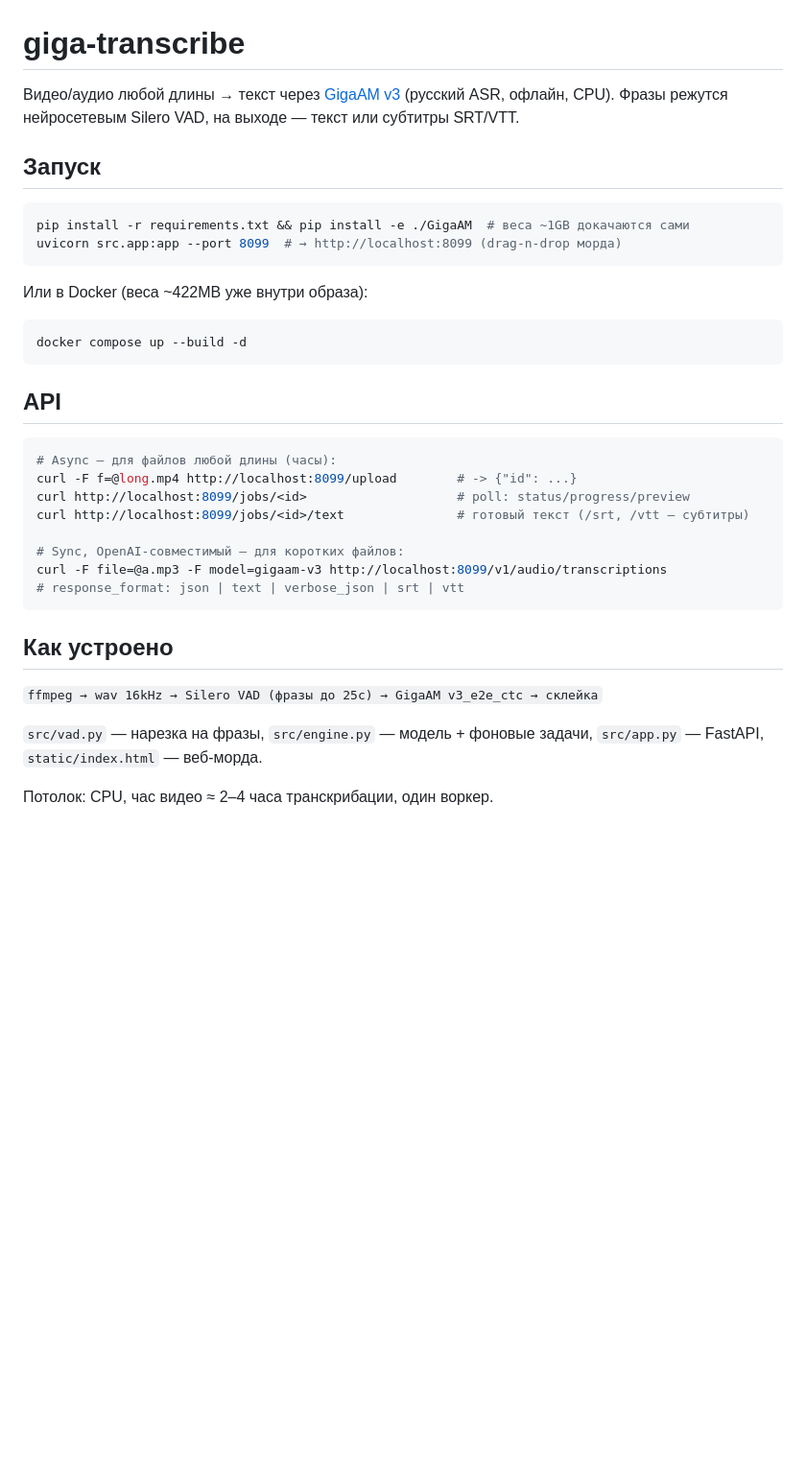
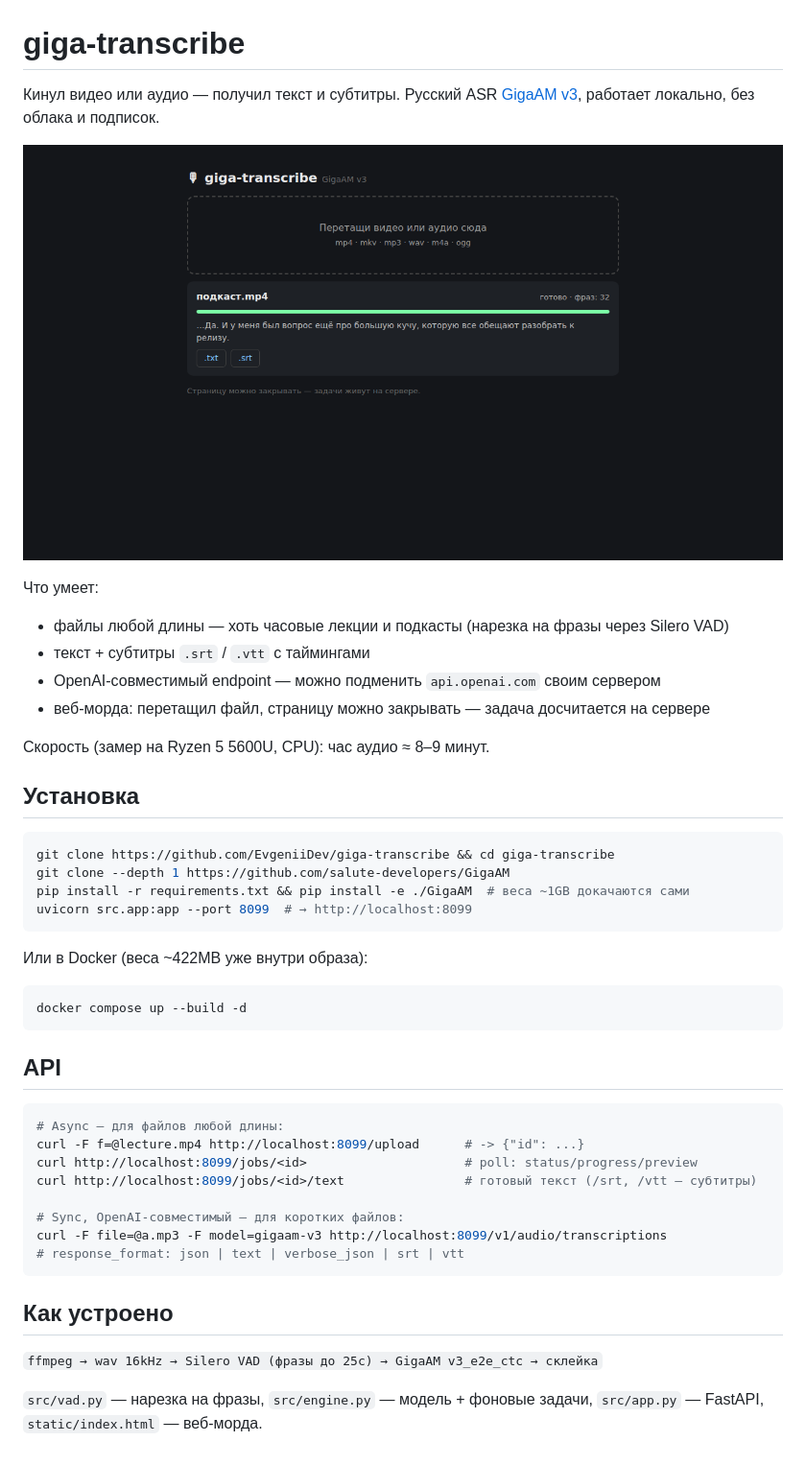
Before and after one commit to EvgeniiDev/audio-video-to-text, a Markdown page: README.md, the part around the change. Shown: that part at 96% size. Rendered like a GitHub page; pictures changed too: assets/screenshot.png (added); blank space fills up the shorter version.

Commit message:
README: польза вместо потолка, скриншот, реальный замер 7x RTF

````diff
--- a/README.md
+++ b/README.md
@@ -1,13 +1,24 @@
 # giga-transcribe
 
-Видео/аудио любой длины → текст через [GigaAM v3](https://github.com/salute-developers/GigaAM) (русский ASR, офлайн, CPU).
-Фразы режутся нейросетевым Silero VAD, на выходе — текст или субтитры SRT/VTT.
+Кинул видео или аудио — получил текст и субтитры. Русский ASR [GigaAM v3](https://github.com/salute-developers/GigaAM), работает локально, без облака и подписок.
 
-## Запуск
+![интерфейс](assets/screenshot.png)
+
+Что умеет:
+- файлы любой длины — хоть часовые лекции и подкасты (нарезка на фразы через Silero VAD)
+- текст + субтитры `.srt` / `.vtt` с таймингами
+- OpenAI-совместимый endpoint — можно подменить `api.openai.com` своим сервером
+- веб-морда: перетащил файл, страницу можно закрывать — задача досчитается на сервере
+
+Скорость (замер на Ryzen 5 5600U, CPU): час аудио ≈ 8–9 минут.
+
+## Установка
 
 ```bash
+git clone https://github.com/EvgeniiDev/giga-transcribe && cd giga-transcribe
+git clone --depth 1 https://github.com/salute-developers/GigaAM
 pip install -r requirements.txt && pip install -e ./GigaAM  # веса ~1GB докачаются сами
-uvicorn src.app:app --port 8099  # → http://localhost:8099 (drag-n-drop морда)
+uvicorn src.app:app --port 8099  # → http://localhost:8099
 ```
 
 Или в Docker (веса ~422MB уже внутри образа):
@@ -19,10 +30,10 @@ docker compose up --build -d
 ## API
 
 ```bash
-# Async — для файлов любой длины (часы):
-curl -F f=@long.mp4 http://localhost:8099/upload        # -> {"id": ...}
-curl http://localhost:8099/jobs/<id>                    # poll: status/progress/preview
-curl http://localhost:8099/jobs/<id>/text               # готовый текст (/srt, /vtt — субтитры)
+# Async — для файлов любой длины:
+curl -F f=@lecture.mp4 http://localhost:8099/upload      # -> {"id": ...}
+curl http://localhost:8099/jobs/<id>                     # poll: status/progress/preview
+curl http://localhost:8099/jobs/<id>/text                # готовый текст (/srt, /vtt — субтитры)
 
 # Sync, OpenAI-совместимый — для коротких файлов:
 curl -F file=@a.mp3 -F model=gigaam-v3 http://localhost:8099/v1/audio/transcriptions
@@ -34,5 +45,3 @@ curl -F file=@a.mp3 -F model=gigaam-v3 http://localhost:8099/v1/audio/transcript
 `ffmpeg → wav 16kHz → Silero VAD (фразы до 25с) → GigaAM v3_e2e_ctc → склейка`
 
 `src/vad.py` — нарезка на фразы, `src/engine.py` — модель + фоновые задачи, `src/app.py` — FastAPI, `static/index.html` — веб-морда.
-
-Потолок: CPU, час видео ≈ 2–4 часа транскрибации, один воркер.
````
Also changed, not shown: 1 other file.
